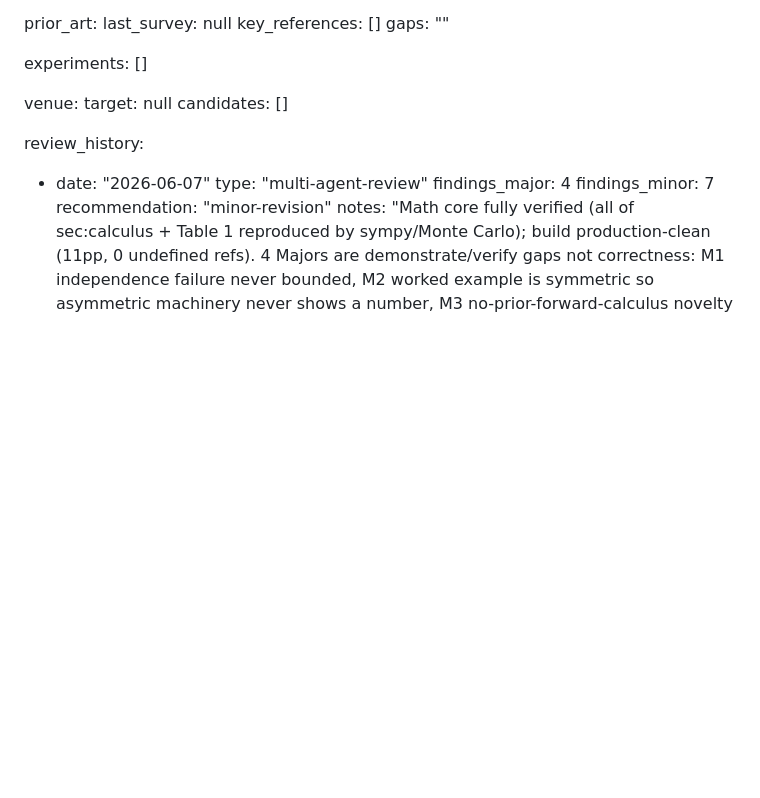
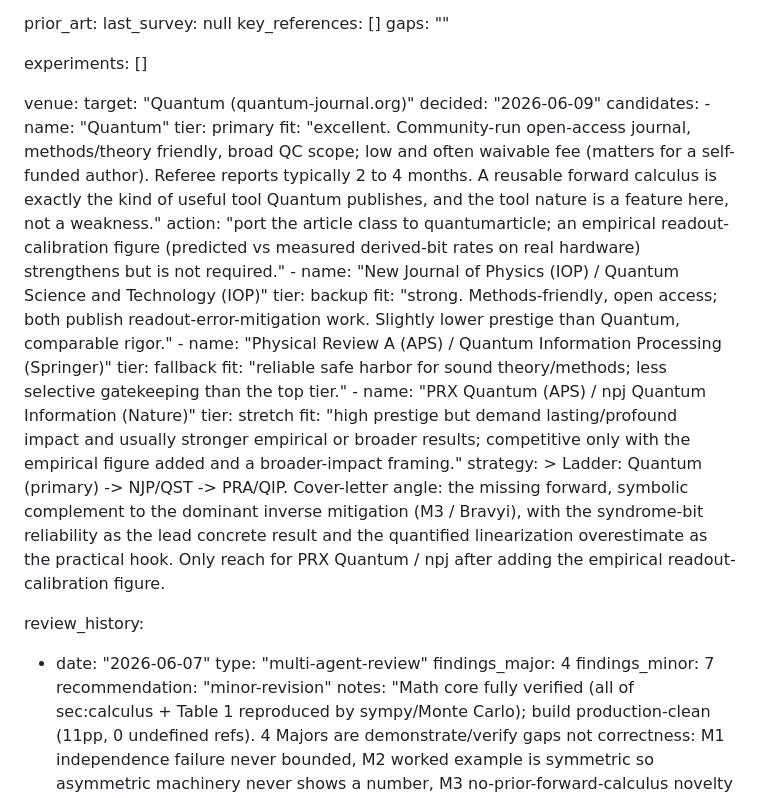
Before and after one commit to queelius/bernoulli-quantum-readout, a Markdown page: .papermill/state.md, the part around the change. Rendered like a GitHub page; blank space fills up the shorter version.

Commit message:
papers(quantum-readout, relations): record papermill venue analysis
Ran papermill:venue on both submission candidates; recorded the ranked shortlist
and submission strategy in each .papermill/state.md (venue field).

- quantum-readout -> target Quantum (quantum-journal.org); backups NJP/QST;
  fallback PRA/QIP; stretch PRX Quantum / npj QI (needs the empirical figure).
- relations -> target Information Systems (Elsevier; foundational DB scope, no
  systems requirement); alternative EDBT (conference) or IPL (short); stretch
  ACM TODS. Avoid: VLDB Journal (requires a systems component) and ICDT/PODS
  (the join result is the known probabilistic-DB shared-lineage correlation).

Co-Authored-By: Claude Opus 4.8 (1M context) <noreply@anthropic.com>

```diff
--- a/.papermill/state.md
+++ b/.papermill/state.md
@@ -44,8 +44,29 @@ prior_art:
 experiments: []
 
 venue:
-  target: null
-  candidates: []
+  target: "Quantum (quantum-journal.org)"
+  decided: "2026-06-09"
+  candidates:
+    - name: "Quantum"
+      tier: primary
+      fit: "excellent. Community-run open-access journal, methods/theory friendly, broad QC scope; low and often waivable fee (matters for a self-funded author). Referee reports typically 2 to 4 months. A reusable forward calculus is exactly the kind of useful tool Quantum publishes, and the tool nature is a feature here, not a weakness."
+      action: "port the article class to quantumarticle; an empirical readout-calibration figure (predicted vs measured derived-bit rates on real hardware) strengthens but is not required."
+    - name: "New Journal of Physics (IOP) / Quantum Science and Technology (IOP)"
+      tier: backup
+      fit: "strong. Methods-friendly, open access; both publish readout-error-mitigation work. Slightly lower prestige than Quantum, comparable rigor."
+    - name: "Physical Review A (APS) / Quantum Information Processing (Springer)"
+      tier: fallback
+      fit: "reliable safe harbor for sound theory/methods; less selective gatekeeping than the top tier."
+    - name: "PRX Quantum (APS) / npj Quantum Information (Nature)"
+      tier: stretch
+      fit: "high prestige but demand lasting/profound impact and usually stronger empirical or broader results; competitive only with the empirical figure added and a broader-impact framing."
+  strategy: >
+    Ladder: Quantum (primary) -> NJP/QST -> PRA/QIP. Cover-letter angle: the
+    missing forward, symbolic complement to the dominant inverse mitigation
+    (M3 / Bravyi), with the syndrome-bit reliability as the lead concrete result
+    and the quantified linearization overestimate as the practical hook. Only
+    reach for PRX Quantum / npj after adding the empirical readout-calibration
+    figure.
 
 review_history:
   - date: "2026-06-07"
```
